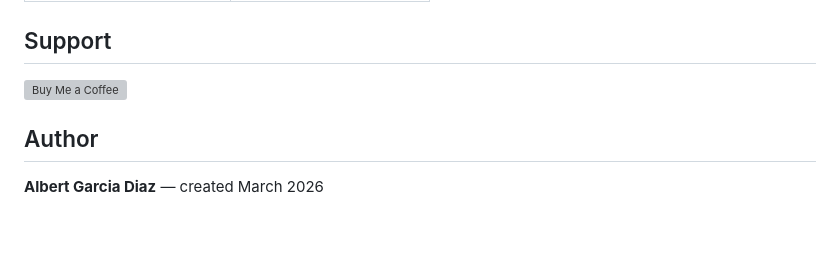
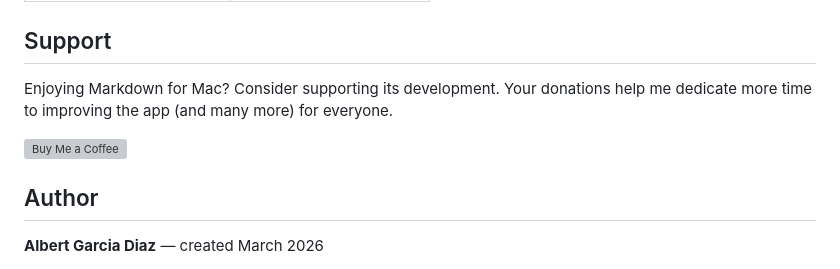
Before and after one commit to albertgd/markdown-for-mac, a Markdown page: README.md, the part around the change. Drawn GitHub-style; blank space fills up the shorter version; grey boxes are pictures that could not be loaded.

Commit message:
Add donation message to README
Added a donation message to support development.

```diff
--- a/README.md
+++ b/README.md
@@ -126,7 +126,10 @@ npm run dist     # outputs dist/Markdown for Mac-x.x.x.dmg
 
 ## Support
 
-[![Buy Me a Coffee](https://img.buymeacoffee.com/button-api/?text=Buy%20me%20a%20coffee&emoji=☕&slug=iberiaclassics&button_colour=FFDD00&font_colour=000000&font_family=Cookie&outline_colour=000000&coffee_colour=ffffff)](https://www.buymeacoffee.com/markdownformac)
+Enjoying Markdown for Mac?
+Consider supporting its development. Your donations help me dedicate more time to improving the app (and many more) for everyone.
+
+[![Buy Me a Coffee](https://img.buymeacoffee.com/button-api/?text=Buy%20me%20a%20coffee&emoji=☕&slug=markdownformac&button_colour=FFDD00&font_colour=000000&font_family=Cookie&outline_colour=000000&coffee_colour=ffffff)](https://www.buymeacoffee.com/markdownformac)
 
 ## Author
 
```
